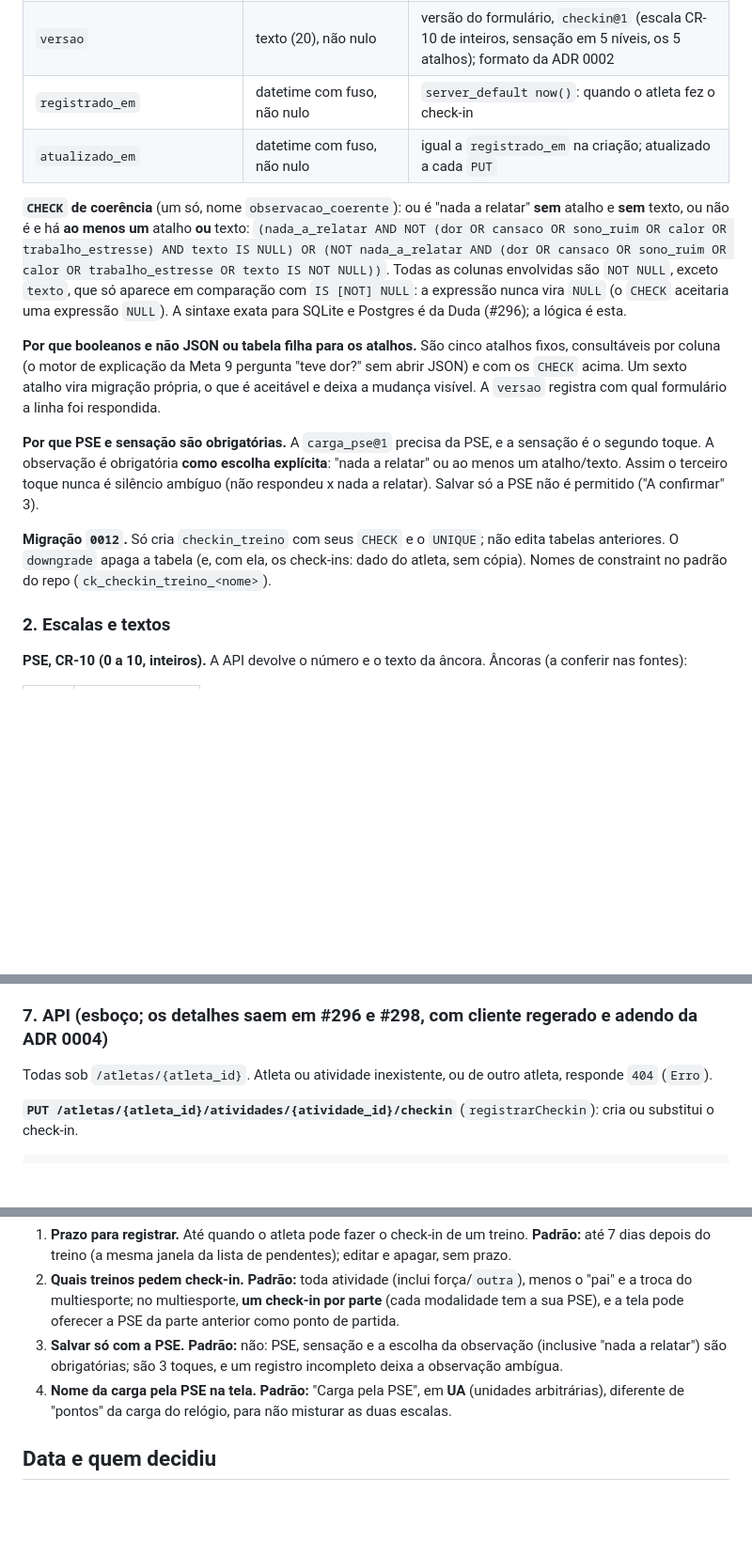
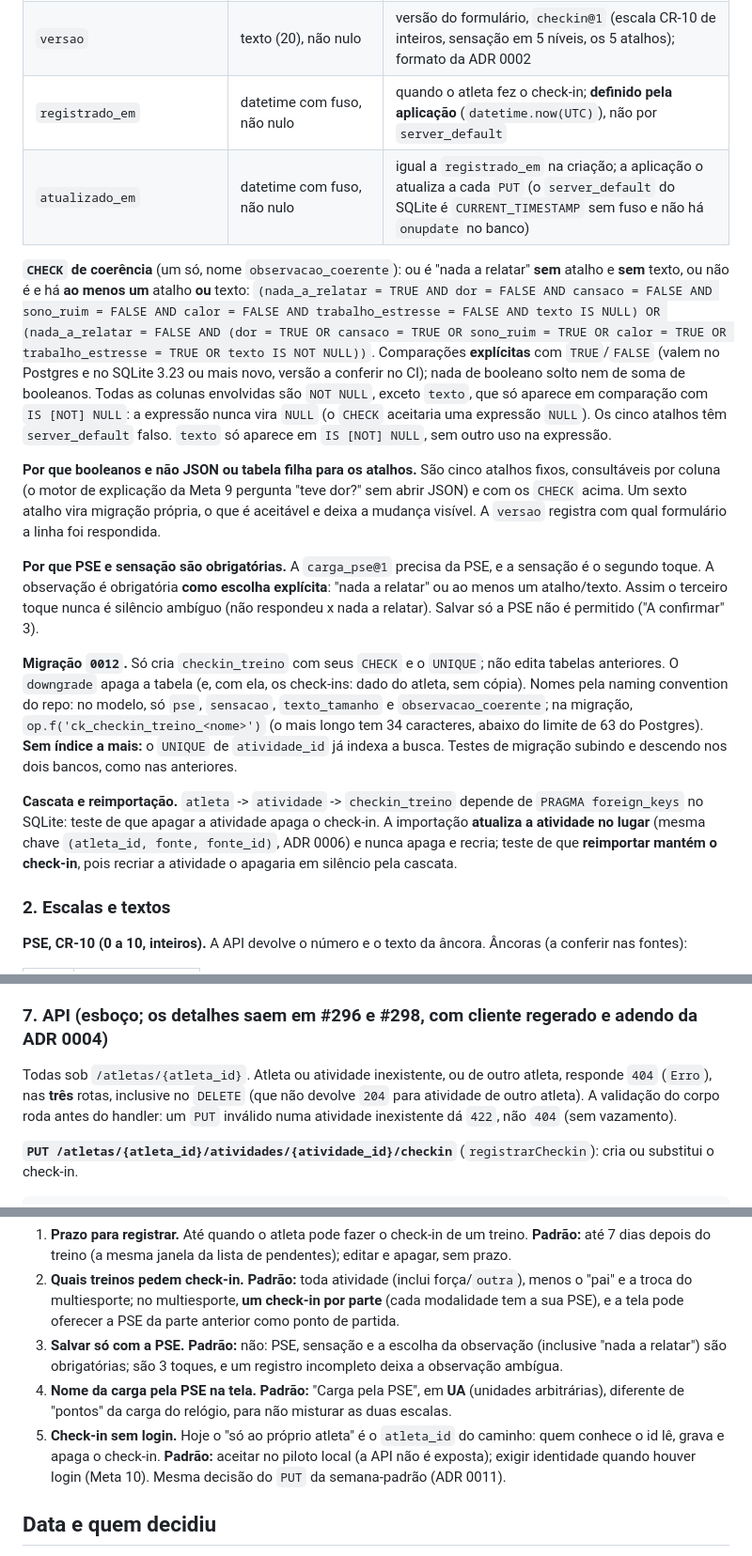
Before and after one commit to pelabdang/treino-contexto, a Markdown page: docs/decisoes/0012-check-in-pos-treino.md, 3 parts joined by grey strips. Shown at 94% size. Drawn GitHub-style; blank space fills up the shorter version.

````diff
--- a/docs/decisoes/0012-check-in-pos-treino.md
+++ b/docs/decisoes/0012-check-in-pos-treino.md
@@ -55,14 +55,15 @@ Uma tabela nova, **`checkin_treino`**, na migração **`0012`**, **um check-in p
 | `dor`, `cansaco`, `sono_ruim`, `calor`, `trabalho_estresse` | booleanos, não nulos, padrão falso | os cinco atalhos da observação |
 | `texto` | texto, anulável | texto livre opcional; `CHECK texto IS NULL OR length(texto) BETWEEN 1 AND 500`; a API apara espaços e grava vazio como `NULL` |
 | `versao` | texto (20), não nulo | versão do formulário, `checkin@1` (escala CR-10 de inteiros, sensação em 5 níveis, os 5 atalhos); formato da ADR 0002 |
-| `registrado_em` | datetime com fuso, não nulo | `server_default now()`: quando o atleta fez o check-in |
-| `atualizado_em` | datetime com fuso, não nulo | igual a `registrado_em` na criação; atualizado a cada `PUT` |
+| `registrado_em` | datetime com fuso, não nulo | quando o atleta fez o check-in; **definido pela aplicação** (`datetime.now(UTC)`), não por `server_default` |
+| `atualizado_em` | datetime com fuso, não nulo | igual a `registrado_em` na criação; a aplicação o atualiza a cada `PUT` (o `server_default` do SQLite é `CURRENT_TIMESTAMP` sem fuso e não há `onupdate` no banco) |
 
 **`CHECK` de coerência** (um só, nome `observacao_coerente`): ou é "nada a relatar" **sem** atalho e **sem** texto, ou não é e há **ao menos
 um** atalho **ou** texto:
-`(nada_a_relatar AND NOT (dor OR cansaco OR sono_ruim OR calor OR trabalho_estresse) AND texto IS NULL) OR (NOT nada_a_relatar AND (dor OR cansaco OR sono_ruim OR calor OR trabalho_estresse OR texto IS NOT NULL))`.
+`(nada_a_relatar = TRUE AND dor = FALSE AND cansaco = FALSE AND sono_ruim = FALSE AND calor = FALSE AND trabalho_estresse = FALSE AND texto IS NULL) OR (nada_a_relatar = FALSE AND (dor = TRUE OR cansaco = TRUE OR sono_ruim = TRUE OR calor = TRUE OR trabalho_estresse = TRUE OR texto IS NOT NULL))`.
+Comparações **explícitas** com `TRUE`/`FALSE` (valem no Postgres e no SQLite 3.23 ou mais novo, versão a conferir no CI); nada de booleano solto nem de soma de booleanos.
 Todas as colunas envolvidas são `NOT NULL`, exceto `texto`, que só aparece em comparação com `IS [NOT] NULL`: a expressão nunca vira `NULL`
-(o `CHECK` aceitaria uma expressão `NULL`). A sintaxe exata para SQLite e Postgres é da Duda (#296); a lógica é esta.
+(o `CHECK` aceitaria uma expressão `NULL`). Os cinco atalhos têm `server_default` falso. `texto` só aparece em `IS [NOT] NULL`, sem outro uso na expressão.
 
 **Por que booleanos e não JSON ou tabela filha para os atalhos.** São cinco atalhos fixos, consultáveis por coluna (o motor de explicação
 da Meta 9 pergunta "teve dor?" sem abrir JSON) e com os `CHECK` acima. Um sexto atalho vira migração própria, o que é aceitável e deixa
@@ -73,7 +74,9 @@ a mudança visível. A `versao` registra com qual formulário a linha foi respon
 nada a relatar). Salvar só a PSE não é permitido ("A confirmar" 3).
 
 **Migração `0012`.** Só cria `checkin_treino` com seus `CHECK` e o `UNIQUE`; não edita tabelas anteriores. O `downgrade` apaga a tabela
-(e, com ela, os check-ins: dado do atleta, sem cópia). Nomes de constraint no padrão do repo (`ck_checkin_treino_<nome>`).
+(e, com ela, os check-ins: dado do atleta, sem cópia). Nomes pela naming convention do repo: no modelo, só `pse`, `sensacao`, `texto_tamanho` e `observacao_coerente`; na migração, `op.f('ck_checkin_treino_<nome>')` (o mais longo tem 34 caracteres, abaixo do limite de 63 do Postgres). **Sem índice a mais:** o `UNIQUE` de `atividade_id` já indexa a busca. Testes de migração subindo e descendo nos dois bancos, como nas anteriores.
+
+**Cascata e reimportação.** `atleta` -> `atividade` -> `checkin_treino` depende de `PRAGMA foreign_keys` no SQLite: teste de que apagar a atividade apaga o check-in. A importação **atualiza a atividade no lugar** (mesma chave `(atleta_id, fonte, fonte_id)`, ADR 0006) e nunca apaga e recria; teste de que **reimportar mantém o check-in**, pois recriar a atividade o apagaria em silêncio pela cascata.
 
 ### 2. Escalas e textos
 **PSE, CR-10 (0 a 10, inteiros).** A API devolve o número e o texto da âncora. Âncoras (a conferir nas fontes):
@@ -168,7 +185,7 @@ edição do check-in ou reimportação. A resposta traz `versao = "carga_pse@1"`
 de elegibilidade.
 
 ### 7. API (esboço; os detalhes saem em #296 e #298, com cliente regerado e adendo da ADR 0004)
-Todas sob `/atletas/{atleta_id}`. Atleta ou atividade inexistente, ou de outro atleta, responde `404` (`Erro`).
+Todas sob `/atletas/{atleta_id}`. Atleta ou atividade inexistente, ou de outro atleta, responde `404` (`Erro`), nas **três** rotas, inclusive no `DELETE` (que não devolve `204` para atividade de outro atleta). A validação do corpo roda antes do handler: um `PUT` inválido numa atividade inexistente dá `422`, não `404` (sem vazamento).
 
 **`PUT /atletas/{atleta_id}/atividades/{atividade_id}/checkin`** (`registrarCheckin`): cria ou substitui o check-in.
 ```json
@@ -280,6 +301,8 @@ Para o Angelo; só o que é de produto e ainda não está decidido. Cada item tr
    3 toques, e um registro incompleto deixa a observação ambígua.
 4. **Nome da carga pela PSE na tela.** **Padrão:** "Carga pela PSE", em **UA** (unidades arbitrárias), diferente de "pontos" da carga
    do relógio, para não misturar as duas escalas.
+5. **Check-in sem login.** Hoje o "só ao próprio atleta" é o `atleta_id` do caminho: quem conhece o id lê, grava e apaga o check-in. **Padrão:**
+   aceitar no piloto local (a API não é exposta); exigir identidade quando houver login (Meta 10). Mesma decisão do `PUT` da semana-padrão (ADR 0011).
 
 ## Data e quem decidiu
 2026-11-09. Proposta do Caio (ciência), com revisão da Duda (modelo de dados e API) pedida no PR. Decisões do Angelo de 09/11 ("ok para as
````
Also changed, not shown: other parts of docs/decisoes/0012-check-in-pos-treino.md (+27 -9 lines).
